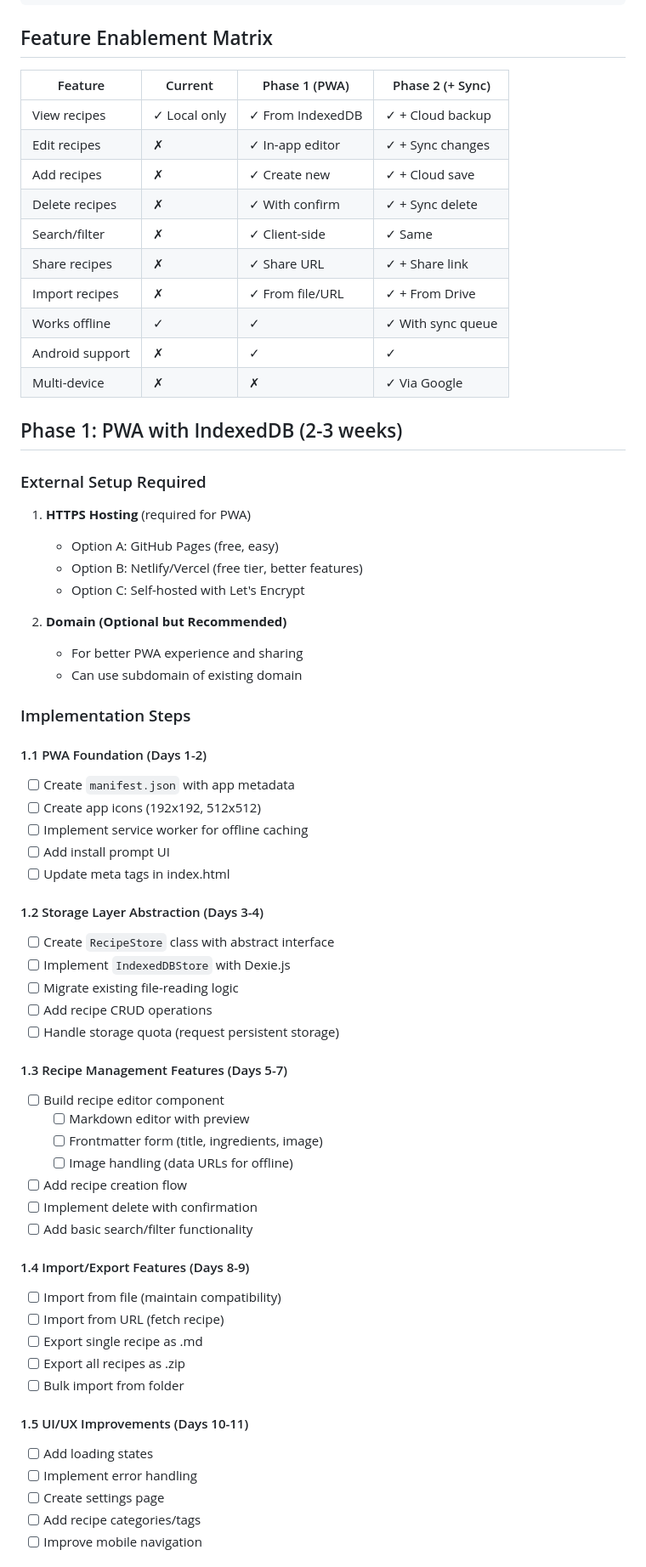
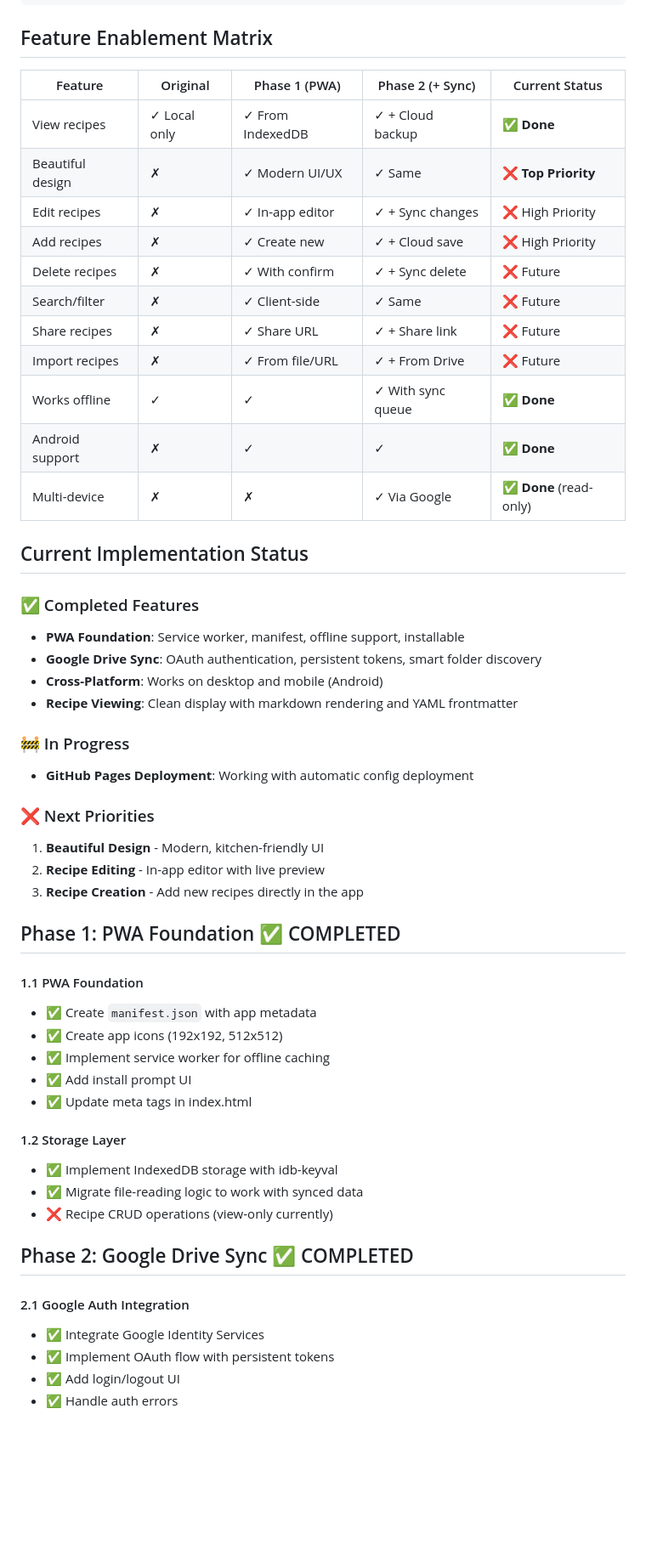
Before and after one commit to rfishermonteith/forked, a Markdown page: IMPLEMENTATION_PLAN.md, the part around one of its changes. Shown at 85% size. Rendered like a GitHub page; blank space fills up the shorter version.

```diff
--- a/IMPLEMENTATION_PLAN.md
+++ b/IMPLEMENTATION_PLAN.md
@@ -27,67 +27,55 @@ Transform the current local-file-based recipe viewer into a Progressive Web App
 
 ## Feature Enablement Matrix
 
-| Feature | Current | Phase 1 (PWA) | Phase 2 (+ Sync) |
-|---------|---------|---------------|------------------|
-| View recipes | ✓ Local only | ✓ From IndexedDB | ✓ + Cloud backup |
-| Edit recipes | ✗ | ✓ In-app editor | ✓ + Sync changes |
-| Add recipes | ✗ | ✓ Create new | ✓ + Cloud save |
-| Delete recipes | ✗ | ✓ With confirm | ✓ + Sync delete |
-| Search/filter | ✗ | ✓ Client-side | ✓ Same |
-| Share recipes | ✗ | ✓ Share URL | ✓ + Share link |
-| Import recipes | ✗ | ✓ From file/URL | ✓ + From Drive |
-| Works offline | ✓ | ✓ | ✓ With sync queue |
-| Android support | ✗ | ✓ | ✓ |
-| Multi-device | ✗ | ✗ | ✓ Via Google |
+| Feature | Original | Phase 1 (PWA) | Phase 2 (+ Sync) | Current Status |
+|---------|----------|---------------|------------------|----------------|
+| View recipes | ✓ Local only | ✓ From IndexedDB | ✓ + Cloud backup | ✅ **Done** |
+| Beautiful design | ✗ | ✓ Modern UI/UX | ✓ Same | ❌ **Top Priority** |
+| Edit recipes | ✗ | ✓ In-app editor | ✓ + Sync changes | ❌ High Priority |
+| Add recipes | ✗ | ✓ Create new | ✓ + Cloud save | ❌ High Priority |
+| Delete recipes | ✗ | ✓ With confirm | ✓ + Sync delete | ❌ Future |
+| Search/filter | ✗ | ✓ Client-side | ✓ Same | ❌ Future |
+| Share recipes | ✗ | ✓ Share URL | ✓ + Share link | ❌ Future |
+| Import recipes | ✗ | ✓ From file/URL | ✓ + From Drive | ❌ Future |
+| Works offline | ✓ | ✓ | ✓ With sync queue | ✅ **Done** |
+| Android support | ✗ | ✓ | ✓ | ✅ **Done** |
+| Multi-device | ✗ | ✗ | ✓ Via Google | ✅ **Done** (read-only) |
 
-## Phase 1: PWA with IndexedDB (2-3 weeks)
+## Current Implementation Status
 
-### External Setup Required
-1. **HTTPS Hosting** (required for PWA)
-   - Option A: GitHub Pages (free, easy)
-   - Option B: Netlify/Vercel (free tier, better features)
-   - Option C: Self-hosted with Let's Encrypt
+### ✅ Completed Features
+- **PWA Foundation**: Service worker, manifest, offline support, installable
+- **Google Drive Sync**: OAuth authentication, persistent tokens, smart folder discovery
+- **Cross-Platform**: Works on desktop and mobile (Android)
+- **Recipe Viewing**: Clean display with markdown rendering and YAML frontmatter
 
-2. **Domain (Optional but Recommended)**
-   - For better PWA experience and sharing
-   - Can use subdomain of existing domain
+### 🚧 In Progress
+- **GitHub Pages Deployment**: Working with automatic config deployment
 
-### Implementation Steps
+### ❌ Next Priorities
+1. **Beautiful Design** - Modern, kitchen-friendly UI
+2. **Recipe Editing** - In-app editor with live preview
+3. **Recipe Creation** - Add new recipes directly in the app
 
-#### 1.1 PWA Foundation (Days 1-2)
-- [ ] Create `manifest.json` with app metadata
-- [ ] Create app icons (192x192, 512x512)
-- [ ] Implement service worker for offline caching
-- [ ] Add install prompt UI
-- [ ] Update meta tags in index.html
+## Phase 1: PWA Foundation ✅ COMPLETED
 
-#### 1.2 Storage Layer Abstraction (Days 3-4)
-- [ ] Create `RecipeStore` class with abstract interface
-- [ ] Implement `IndexedDBStore` with Dexie.js
-- [ ] Migrate existing file-reading logic
-- [ ] Add recipe CRUD operations
-- [ ] Handle storage quota (request persistent storage)
+#### 1.1 PWA Foundation
+- ✅ Create `manifest.json` with app metadata
+- ✅ Create app icons (192x192, 512x512)
+- ✅ Implement service worker for offline caching
+- ✅ Add install prompt UI
+- ✅ Update meta tags in index.html
 
-#### 1.3 Recipe Management Features (Days 5-7)
-- [ ] Build recipe editor component
-  - [ ] Markdown editor with preview
-  - [ ] Frontmatter form (title, ingredients, image)
-  - [ ] Image handling (data URLs for offline)
-- [ ] Add recipe creation flow
-- [ ] Implement delete with confirmation
-- [ ] Add basic search/filter functionality
+#### 1.2 Storage Layer
+- ✅ Implement IndexedDB storage with idb-keyval
+- ✅ Migrate file-reading logic to work with synced data
+- ❌ Recipe CRUD operations (view-only currently)
 
-#### 1.4 Import/Export Features (Days 8-9)
-- [ ] Import from file (maintain compatibility)
-- [ ] Import from URL (fetch recipe)
-- [ ] Export single recipe as .md
-- [ ] Export all recipes as .zip
-- [ ] Bulk import from folder
+## Phase 2: Google Drive Sync ✅ COMPLETED
 
-#### 1.5 UI/UX Improvements (Days 10-11)
-- [ ] Add loading states
-- [ ] Implement error handling
-- [ ] Create settings page
-- [ ] Add recipe categories/tags
-- [ ] Improve mobile navigation
+#### 2.1 Google Auth Integration
+- ✅ Integrate Google Identity Services
+- ✅ Implement OAuth flow with persistent tokens
+- ✅ Add login/logout UI
+- ✅ Handle auth errors
 
```
Also changed, not shown: other parts of IMPLEMENTATION_PLAN.md (+43 -50 lines), README.md (+77 -66 lines).
